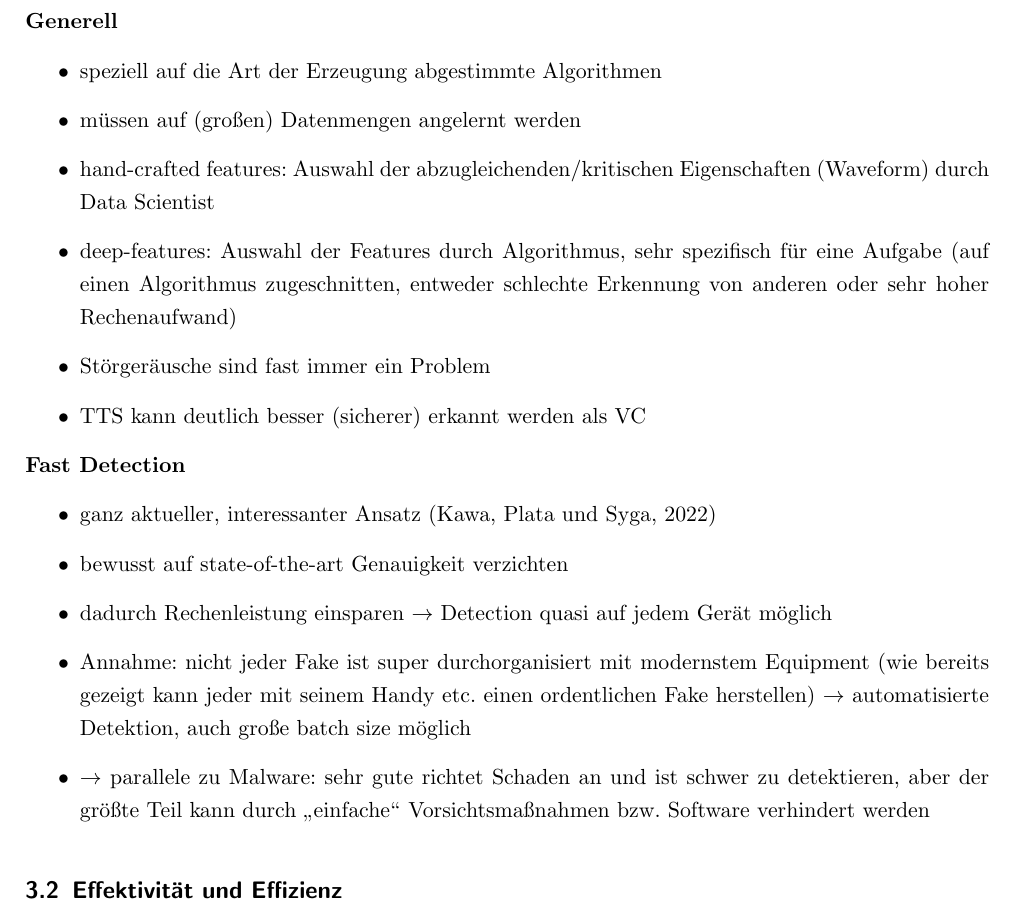
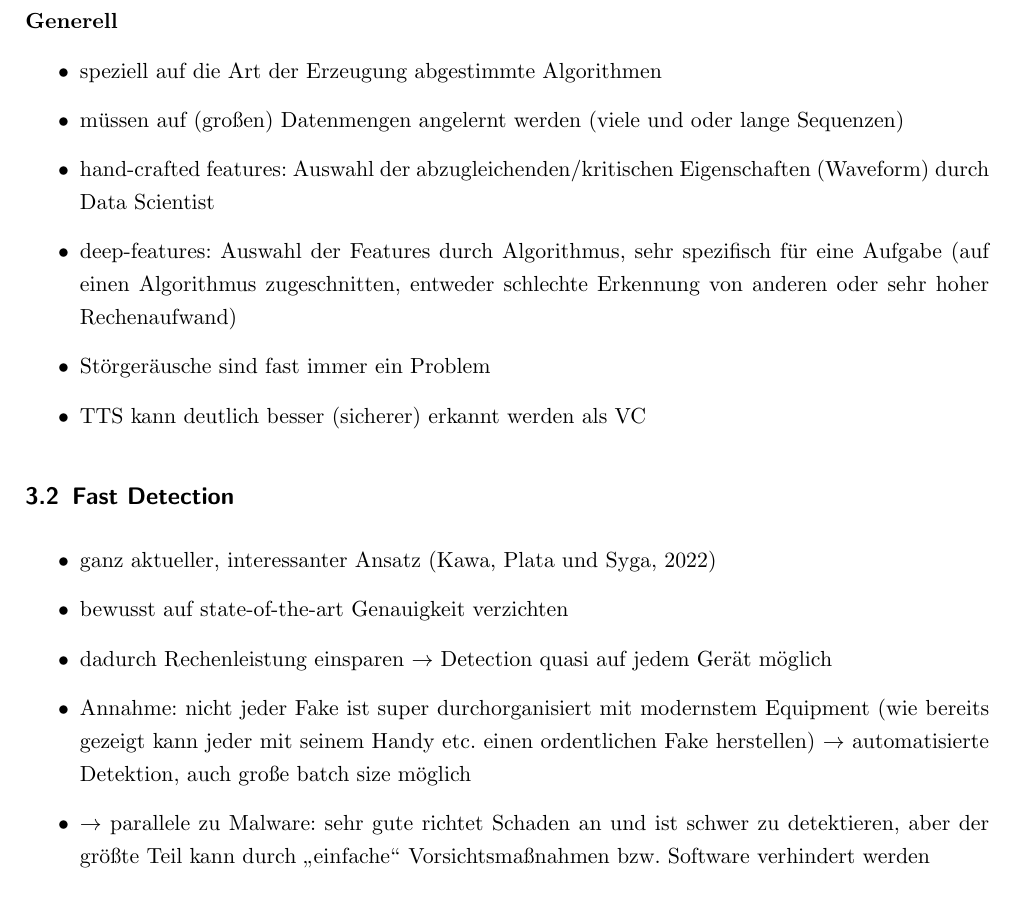
Before and after one commit to EwaldKugel/WissenschaftlichesArbeiten, a LaTeX document (Projektarbeit/Projektarbeit.tex, which reads Projektarbeit/Preamble/preamble.tex, Projektarbeit/TechnischeErkennung/EffektivitaetEffizienz.tex, Projektarbeit/TechnischeErkennung/MethodischeAnsaetze.tex): part of page 10 of 12, cut so that both start at the same text. Compiled offline with pdfLaTeX.

Commit message:
Umstrukturierung Technische Betrachtung

```diff
--- a/Projektarbeit/Preamble/preamble.tex
+++ b/Projektarbeit/Preamble/preamble.tex
@@ -20,7 +20,7 @@
 \cfoot[]{} %Voreinstellung für Seitenzahl löschen
 \usepackage{color}				%eigene Farben definieren (für Code-Highlighting)
 \usepackage[comma]{natbib}
-\usepackage[onehalfspacing]{setspace}
+\usepackage[onehalfspacing]{setspace} %Zeilenabstand 1.5
 \newcommand{\csharp}{{\settoheight{\dimen0}{C}C\kern-.05em \resizebox{!}{\dimen0}{\raisebox{\depth}{\#}}}} %schönes C#
 
 %Farben für C#
--- a/Projektarbeit/TechnischeErkennung/EffektivitaetEffizienz.tex
+++ b/Projektarbeit/TechnischeErkennung/EffektivitaetEffizienz.tex
@@ -1,3 +1,11 @@
-\subsection{Effektivität und Effizienz}
+%\subsection{Effektivität und Effizienz}
 % Fokus auf Echtzeitproblematik: Was ist technisch möglich oder eben nicht?
 % Hier erstes kleines Fazit ziehen?
+\subsection{Fast Detection}
+\begin{itemize}
+  \item ganz aktueller, interessanter Ansatz \citep[][]{Kawa2022}
+  \item bewusst auf state-of-the-art Genauigkeit verzichten
+  \item dadurch Rechenleistung einsparen $\rightarrow$ Detection quasi auf jedem Gerät möglich
+  \item Annahme: nicht jeder Fake ist super durchorganisiert mit modernstem Equipment (wie bereits gezeigt kann jeder mit seinem Handy etc. einen ordentlichen Fake herstellen) $\rightarrow$ automatisierte Detektion, auch große batch size möglich
+  \item $\rightarrow$ parallele zu Malware: sehr gute richtet Schaden an und ist schwer zu detektieren, aber der größte Teil kann durch \glqq{}einfache\grqq{} Vorsichtsmaßnahmen bzw. Software verhindert werden
+\end{itemize}
--- a/Projektarbeit/TechnischeErkennung/MethodischeAnsaetze.tex
+++ b/Projektarbeit/TechnischeErkennung/MethodischeAnsaetze.tex
@@ -36,18 +36,9 @@ Dabei stellt sich stets die Frage, ob die Technologie bereits jetzt oder eventue
 \textbf{Generell}
 \begin{itemize}
   \item speziell auf die Art der Erzeugung abgestimmte Algorithmen
-  \item müssen auf (großen) Datenmengen angelernt werden
+  \item müssen auf (großen) Datenmengen angelernt werden (viele und oder lange Sequenzen)
   \item hand-crafted features: Auswahl der abzugleichenden/kritischen Eigenschaften (Waveform) durch Data Scientist
   \item deep-features: Auswahl der Features durch Algorithmus, sehr spezifisch für eine Aufgabe (auf einen Algorithmus zugeschnitten, entweder schlechte Erkennung von anderen oder sehr hoher Rechenaufwand)
   \item Störgeräusche sind fast immer ein Problem
   \item TTS kann deutlich besser (sicherer) erkannt werden als VC
 \end{itemize}
-
-\textbf{Fast Detection}
-\begin{itemize}
-  \item ganz aktueller, interessanter Ansatz \citep[][]{Kawa2022}
-  \item bewusst auf state-of-the-art Genauigkeit verzichten
-  \item dadurch Rechenleistung einsparen $\rightarrow$ Detection quasi auf jedem Gerät möglich
-  \item Annahme: nicht jeder Fake ist super durchorganisiert mit modernstem Equipment (wie bereits gezeigt kann jeder mit seinem Handy etc. einen ordentlichen Fake herstellen) $\rightarrow$ automatisierte Detektion, auch große batch size möglich
-  \item $\rightarrow$ parallele zu Malware: sehr gute richtet Schaden an und ist schwer zu detektieren, aber der größte Teil kann durch \glqq{}einfache\grqq{} Vorsichtsmaßnahmen bzw. Software verhindert werden
-\end{itemize}
```
Also changed, not shown: Projektarbeit/TechnischeErkennung/MethodischeAnsaetze.tex (2 more changed lines).
